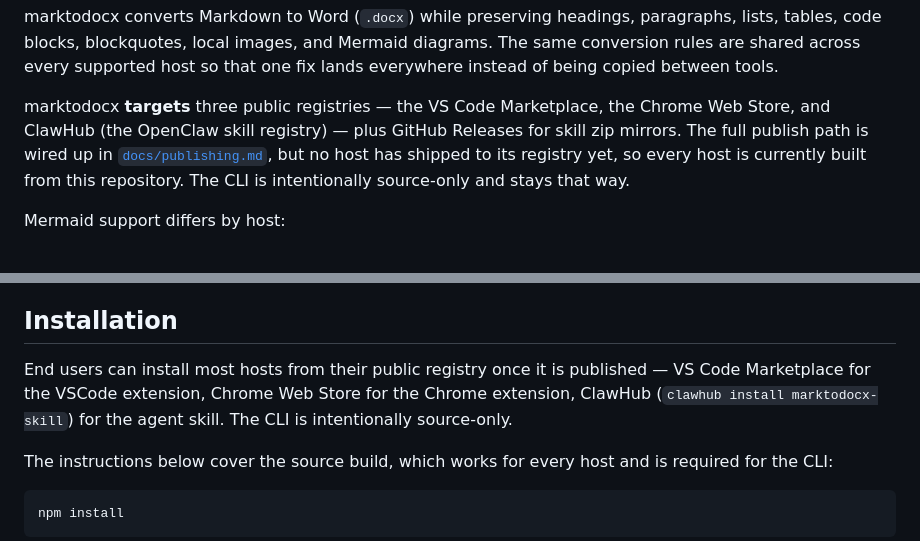
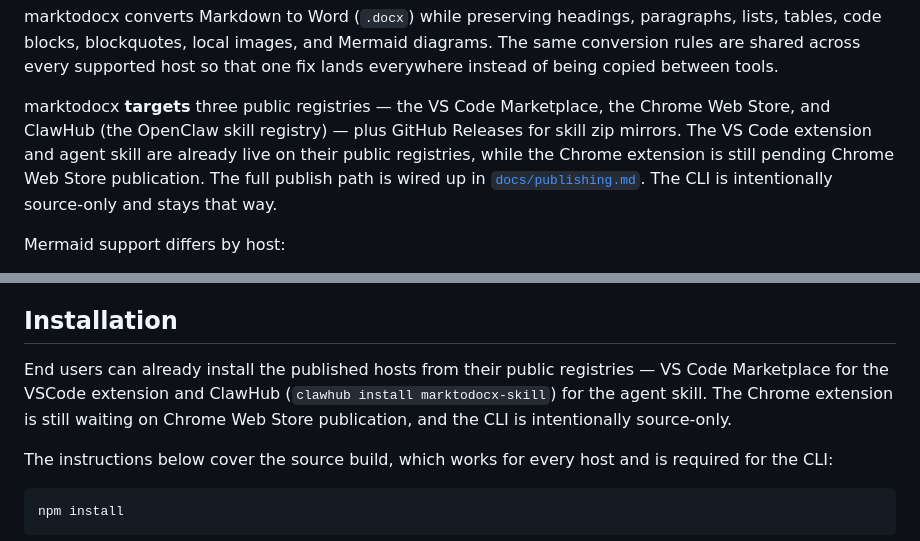
Before and after one commit to zhao-kun/marktodocx, a Markdown page: README.md, 2 parts joined by grey strips. Rendered like a GitHub page.

```diff
--- a/README.md
+++ b/README.md
@@ -18,7 +20,7 @@ English | [简体中文](README.zh-CN.md)
 
 marktodocx converts Markdown to Word (`.docx`) while preserving headings, paragraphs, lists, tables, code blocks, blockquotes, local images, and Mermaid diagrams. The same conversion rules are shared across every supported host so that one fix lands everywhere instead of being copied between tools.
 
-marktodocx **targets** three public registries — the VS Code Marketplace, the Chrome Web Store, and ClawHub (the OpenClaw skill registry) — plus GitHub Releases for skill zip mirrors. The full publish path is wired up in [`docs/publishing.md`](docs/publishing.md), but no host has shipped to its registry yet, so every host is currently built from this repository. The CLI is intentionally source-only and stays that way.
+marktodocx **targets** three public registries — the VS Code Marketplace, the Chrome Web Store, and ClawHub (the OpenClaw skill registry) — plus GitHub Releases for skill zip mirrors. The VS Code extension and agent skill are already live on their public registries, while the Chrome extension is still pending Chrome Web Store publication. The full publish path is wired up in [`docs/publishing.md`](docs/publishing.md). The CLI is intentionally source-only and stays that way.
 
 Mermaid support differs by host:
 
@@ -143,7 +145,7 @@ marktodocx/
 
 ## Installation
 
-End users can install most hosts from their public registry once it is published — VS Code Marketplace for the VSCode extension, Chrome Web Store for the Chrome extension, ClawHub (`clawhub install marktodocx-skill`) for the agent skill. The CLI is intentionally source-only.
+End users can already install the published hosts from their public registries — VS Code Marketplace for the VSCode extension and ClawHub (`clawhub install marktodocx-skill`) for the agent skill. The Chrome extension is still waiting on Chrome Web Store publication, and the CLI is intentionally source-only.
 
 The instructions below cover the source build, which works for every host and is required for the CLI:
 
```
Also changed, not shown: other parts of README.md (+2 -0 lines), README.zh-CN.md (+4 -2 lines).
